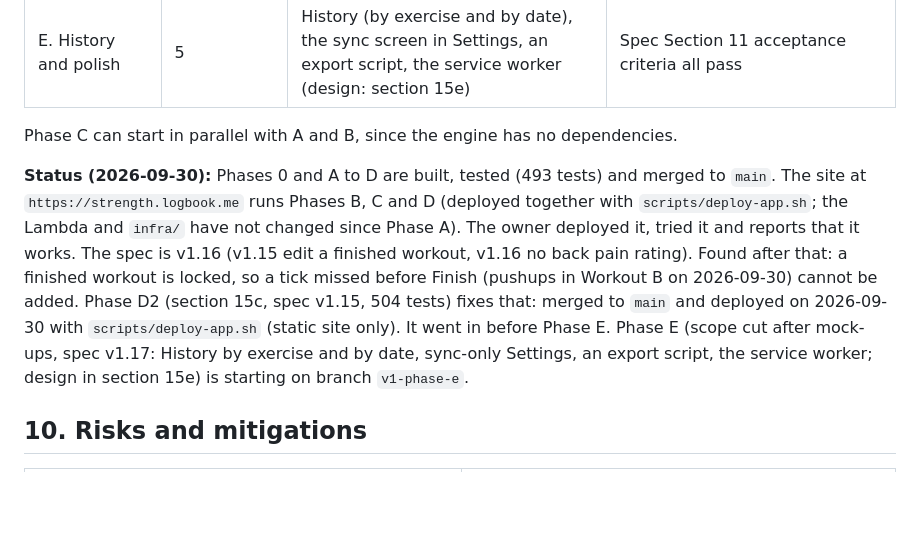
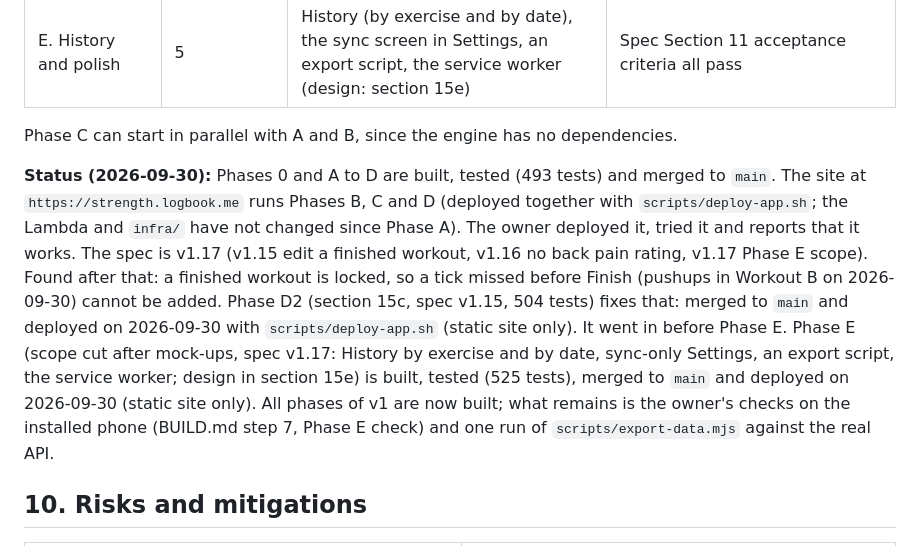
Before and after one commit to kathishah/strength, a Markdown page: DEPLOYMENT-PLAN.md, the part around the change. GitHub-like rendering; blank space fills up the shorter version.

Commit message:
Docs: Phase E merged and deployed
Co-Authored-By: Claude Sonnet 5.5 <noreply@anthropic.com>

```diff
--- a/DEPLOYMENT-PLAN.md
+++ b/DEPLOYMENT-PLAN.md
@@ -176,7 +176,7 @@ Tests run with Node's built-in runner (`node --test`), so there is still no bund
 
 Phase C can start in parallel with A and B, since the engine has no dependencies.
 
-**Status (2026-09-30):** Phases 0 and A to D are built, tested (493 tests) and merged to `main`. The site at `https://strength.logbook.me` runs Phases B, C and D (deployed together with `scripts/deploy-app.sh`; the Lambda and `infra/` have not changed since Phase A). The owner deployed it, tried it and reports that it works. The spec is v1.16 (v1.15 edit a finished workout, v1.16 no back pain rating). Found after that: a finished workout is locked, so a tick missed before Finish (pushups in Workout B on 2026-09-30) cannot be added. Phase D2 (section 15c, spec v1.15, 504 tests) fixes that: merged to `main` and deployed on 2026-09-30 with `scripts/deploy-app.sh` (static site only). It went in before Phase E. Phase E (scope cut after mock-ups, spec v1.17: History by exercise and by date, sync-only Settings, an export script, the service worker; design in section 15e) is starting on branch `v1-phase-e`.
+**Status (2026-09-30):** Phases 0 and A to D are built, tested (493 tests) and merged to `main`. The site at `https://strength.logbook.me` runs Phases B, C and D (deployed together with `scripts/deploy-app.sh`; the Lambda and `infra/` have not changed since Phase A). The owner deployed it, tried it and reports that it works. The spec is v1.17 (v1.15 edit a finished workout, v1.16 no back pain rating, v1.17 Phase E scope). Found after that: a finished workout is locked, so a tick missed before Finish (pushups in Workout B on 2026-09-30) cannot be added. Phase D2 (section 15c, spec v1.15, 504 tests) fixes that: merged to `main` and deployed on 2026-09-30 with `scripts/deploy-app.sh` (static site only). It went in before Phase E. Phase E (scope cut after mock-ups, spec v1.17: History by exercise and by date, sync-only Settings, an export script, the service worker; design in section 15e) is built, tested (525 tests), merged to `main` and deployed on 2026-09-30 (static site only). All phases of v1 are now built; what remains is the owner's checks on the installed phone (BUILD.md step 7, Phase E check) and one run of `scripts/export-data.mjs` against the real API.
 
 ## 10. Risks and mitigations
 | Risk | Mitigation |
```
